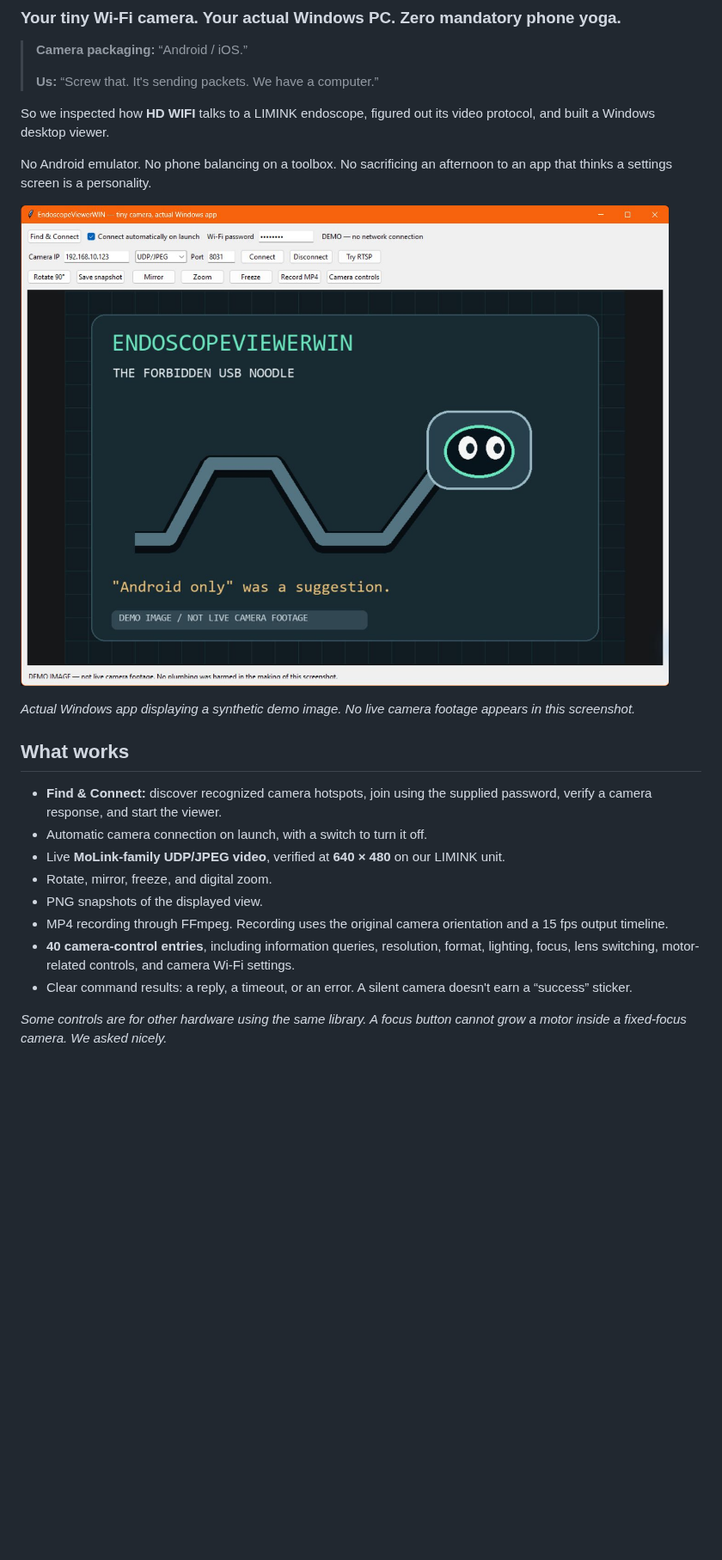
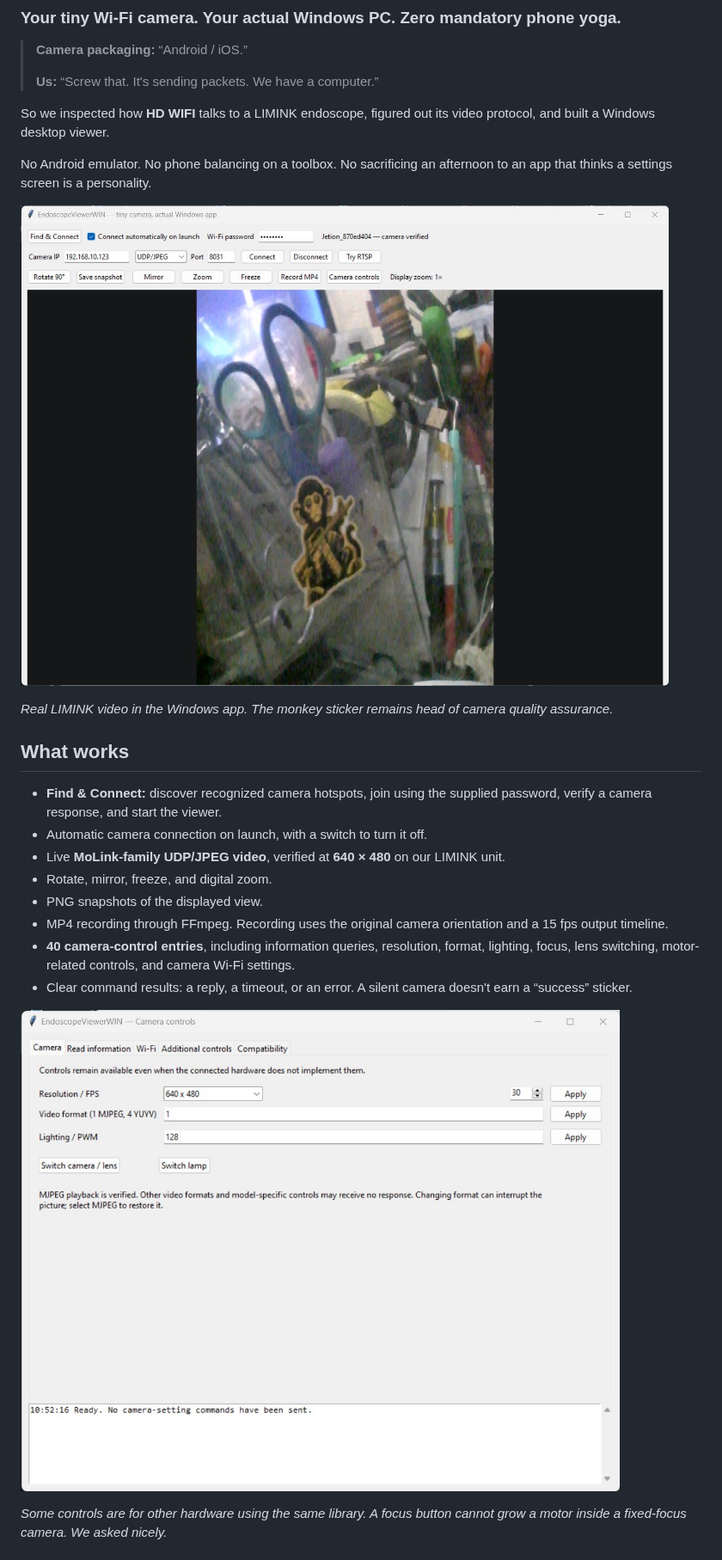
Before and after one commit to revjmoney/EndoscopeViewerWIN, a Markdown page: README.md, the part around the change. Shown at 86% size. Rendered like a GitHub page; pictures changed too: docs/screenshots/camera-controls.jpg (added), docs/screenshots/live-view.jpg (added); blank space fills up the shorter version.

Commit message:
Add freshly captured live viewer and controls screenshots without cursors

```diff
--- a/README.md
+++ b/README.md
@@ -10,9 +10,9 @@ So we inspected how **HD WIFI** talks to a LIMINK endoscope, figured out its vid
 
 No Android emulator. No phone balancing on a toolbox. No sacrificing an afternoon to an app that thinks a settings screen is a personality.
 
-![EndoscopeViewerWIN showing its clearly labeled demo image](docs/screenshots/demo.jpg)
+![EndoscopeViewerWIN showing live LIMINK video of the workshop tool holder](docs/screenshots/live-view.jpg)
 
-*Actual Windows app displaying a synthetic demo image. No live camera footage appears in this screenshot.*
+*Real LIMINK video in the Windows app. The monkey sticker remains head of camera quality assurance.*
 
 ## What works
 
@@ -26,6 +26,8 @@ No Android emulator. No phone balancing on a toolbox. No sacrificing an afternoo
 - Clear command results: a reply, a timeout, or an error. A silent camera doesn't earn a “success” sticker.
 
 
+
+![Camera controls in the actual Windows application](docs/screenshots/camera-controls.jpg)
 
 *Some controls are for other hardware using the same library. A focus button cannot grow a motor inside a fixed-focus camera. We asked nicely.*
 
```
